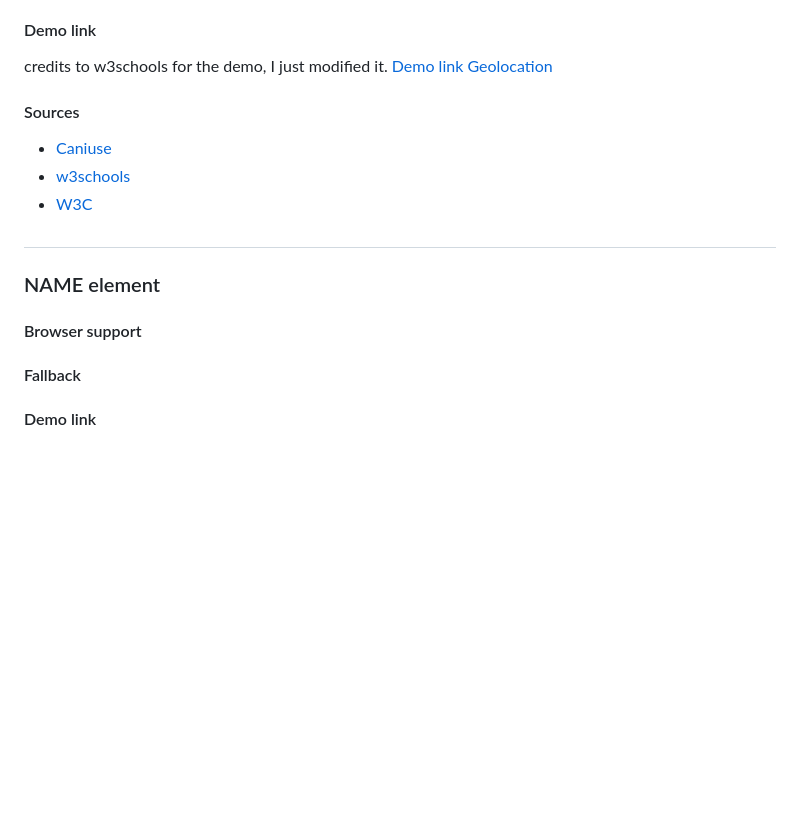
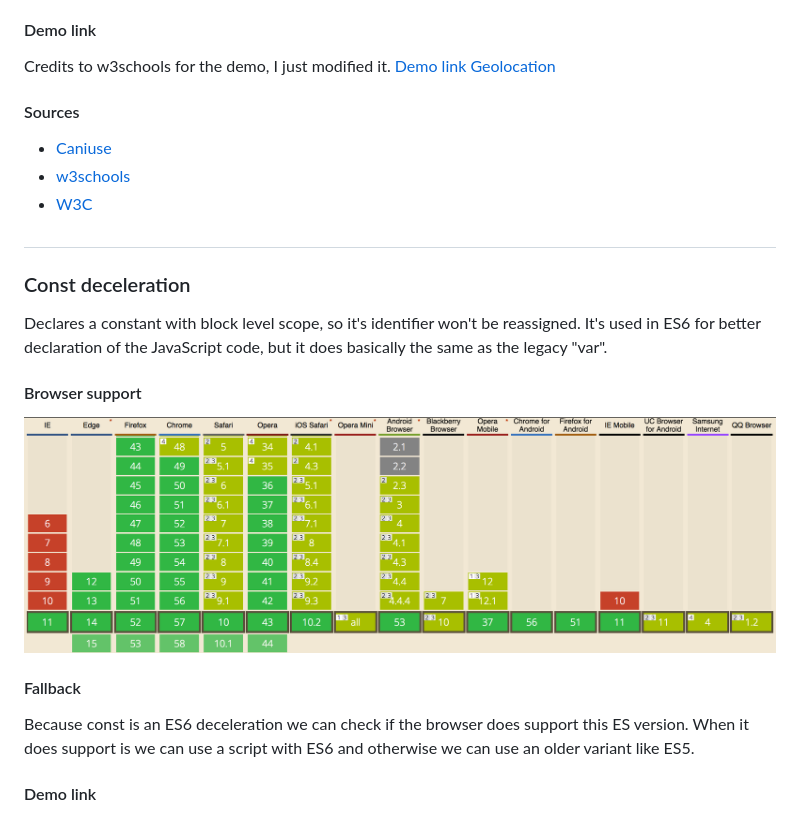
Before and after one commit to TimoVerkroost/minor-browser-technologies, a Markdown page: 2.1-assignment-feature-detection/README.md, the part around the change printed below. Rendered like a GitHub page; pictures changed too: 2.1-assignment-feature-detection/images/caniuse-const.png (added); blank space fills up the shorter version.

Commit message:
Init const feature

```diff
--- a/2.1-assignment-feature-detection/README.md
+++ b/2.1-assignment-feature-detection/README.md
@@ -207,7 +207,7 @@ If for some reason the geolocation feature gives an error for example: the user
 For browser that don't support "classList" I added style.display = "block".
 
 #### Demo link
-credits to w3schools for the demo, I just modified it.
+Credits to w3schools for the demo, I just modified it.
 [Demo link Geolocation](https://timoverkroost.github.io/minor-browser-technologies/2.1-assignment-feature-detection/demos/feature-js-1.html)
 
 #### Sources
@@ -217,10 +217,14 @@ credits to w3schools for the demo, I just modified it.
 
 #
 
-### NAME element
+### Const deceleration
+Declares a constant with block level scope, so it's identifier won't be reassigned. It's used in ES6 for better declaration of the JavaScript code, but it does basically the same as the legacy "var".
 
 #### Browser support
+![Const support](https://github.com/TimoVerkroost/minor-browser-technologies/blob/master/2.1-assignment-feature-detection/images/caniuse-const.png "Const support")
 
 #### Fallback
+Because const is an ES6 deceleration we can check if the browser does support this ES version. When it does support is we can use a script with ES6 and otherwise we can use an older variant like ES5.
+
 
 #### Demo link
```
Also changed, not shown: other parts of 2.1-assignment-feature-detection/README.md (+6 -2 lines), 1 other file.
